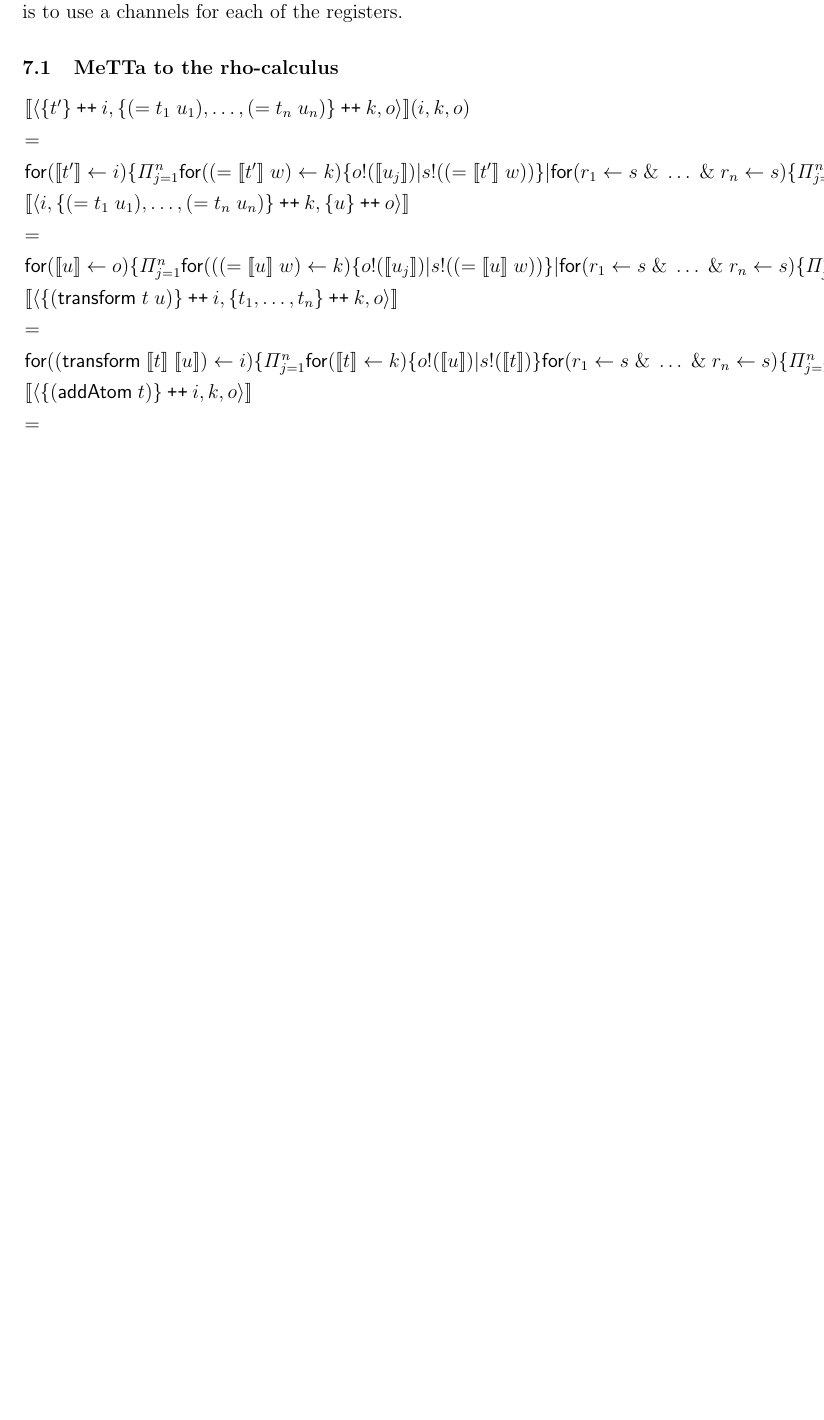
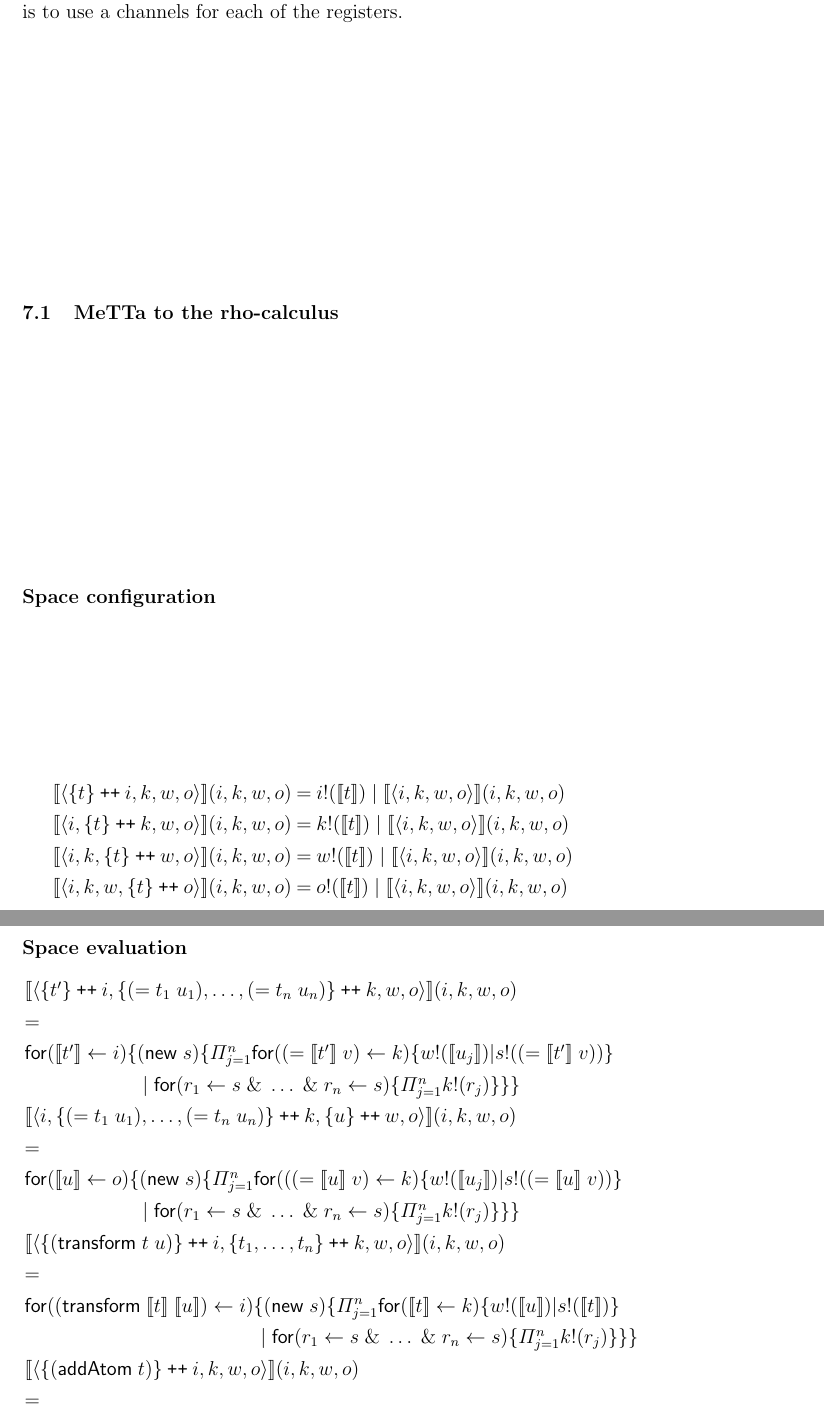
Before and after one commit to leithaus/rho4u, a LaTeX thesis (ai/mops/mops.tex, which reads ai/mops/mops.rho.comp.tex): part of page 18 of 19 before the commit and two parts of pages 18 and 19 of 20 after it, the two joined at a grey line, cut so that both start at the same text, the shorter picture padded with empty space. Compiled offline with pdfLaTeX; a LaTeX package or settings file that is missing is left out.

Commit message:
elaborated rho translation

```diff
--- a/ai/mops/mops.rho.comp.tex
+++ b/ai/mops/mops.rho.comp.tex
@@ -4,17 +4,32 @@
 
 \subsection{MeTTa to the rho-calculus}
 
+\subsubsection{Space configuration}
+
 \begin{mathpar}
   \begin{array}{lll}
-    \meaningof{\langle \mathsf{\{} t' \mathsf{\}} \pplus i, \mathsf{\{} (\mathsf{=}\; t_{1} \; u_{1}), \ldots, (\mathsf{=}\; t_{n} \; u_{n}) \mathsf{\}} \pplus k, o \rangle}(i,k,o) & & \\
+    \meaningof{\langle \mathsf{\{} t \mathsf{\}} \pplus i, k, w, o \rangle}(i,k,w,o) & = & i\mathsf{!}\mathsf{(}\meaningof{t}\mathsf{)}\; \mathsf{|}\; \meaningof{\langle i, k, w, o \rangle}(i,k,w,o) \\
+    \meaningof{\langle i, \mathsf{\{} t \mathsf{\}} \pplus k, w, o \rangle}(i,k,w,o) & = & k\mathsf{!}\mathsf{(}\meaningof{t}\mathsf{)}\; \mathsf{|}\; \meaningof{\langle i, k, w, o \rangle}(i,k,w,o) \\
+    \meaningof{\langle i, k, \mathsf{\{} t \mathsf{\}} \pplus w, o \rangle}(i,k,w,o) & = & w\mathsf{!}\mathsf{(}\meaningof{t}\mathsf{)}\; \mathsf{|}\; \meaningof{\langle i, k, w, o \rangle}(i,k,w,o) \\
+    \meaningof{\langle i, k, w, \mathsf{\{} t \mathsf{\}} \pplus o \rangle}(i,k,w,o) & = & o\mathsf{!}\mathsf{(}\meaningof{t}\mathsf{)}\; \mathsf{|}\; \meaningof{\langle i, k, w, o \rangle}(i,k,w,o) \\
+  \end{array}
+\end{mathpar}
+
+\subsubsection{Space evaluation}
+\begin{mathpar}
+  \begin{array}{lll}
+    \meaningof{\langle \mathsf{\{} t' \mathsf{\}} \pplus i, \mathsf{\{} (\mathsf{=}\; t_{1} \; u_{1}), \ldots, (\mathsf{=}\; t_{n} \; u_{n}) \mathsf{\}} \pplus k, w, o \rangle}(i,k,w,o) & & \\
     = & & \\
-    \mathsf{for}( \meaningof{t'} \leftarrow i )\{ \Pi_{j=1}^{n} \mathsf{for}\mathsf{(} \mathsf{(} \mathsf{=} \; \meaningof{t'} \; w \mathsf{)} \leftarrow k \mathsf{)}\{ o\mathsf{!}(\meaningof{u_{j}}) \mathsf{|} s\mathsf{!}\mathsf{(} \mathsf{(} \mathsf{=} \; \meaningof{t'} \; w \mathsf{)} \mathsf{)} \} \mathsf{|} \mathsf{for}\mathsf{(} r_{1} \leftarrow s \; \mathsf{\&}\; \ldots \; \mathsf{\&}\; r_{n} \leftarrow s \mathsf{)}\{ \Pi_{j=1}^{n} k\mathsf{!}\mathsf{(} r_{j} \mathsf{)}\} \} & & \\
-    \meaningof{\langle i, \mathsf{\{} (\mathsf{=}\; t_{1} \; u_{1}), \ldots, (\mathsf{=}\; t_{n} \; u_{n}) \mathsf{\}} \pplus k, \mathsf{\{} u \mathsf{\}} \pplus o \rangle} & & \\
+    \mathsf{for}( \meaningof{t'} \leftarrow i )\{ \mathsf{(} \mathsf{new}\; s\mathsf{)} \{ \Pi_{j=1}^{n} \mathsf{for}\mathsf{(} \mathsf{(} \mathsf{=} \; \meaningof{t'} \; v \mathsf{)} \leftarrow k \mathsf{)}\{ w\mathsf{!}(\meaningof{u_{j}}) \mathsf{|} s\mathsf{!}\mathsf{(} \mathsf{(} \mathsf{=} \; \meaningof{t'} \; v \mathsf{)} \mathsf{)} \} & & \\
+    \quad \quad \quad \quad \quad \quad \mathsf{|}\; \mathsf{for}\mathsf{(} r_{1} \leftarrow s \; \mathsf{\&}\; \ldots \; \mathsf{\&}\; r_{n} \leftarrow s \mathsf{)}\{ \Pi_{j=1}^{n} k\mathsf{!}\mathsf{(} r_{j} \mathsf{)}\} \} \} & & \\
+    \meaningof{\langle i, \mathsf{\{} (\mathsf{=}\; t_{1} \; u_{1}), \ldots, (\mathsf{=}\; t_{n} \; u_{n}) \mathsf{\}} \pplus k, \mathsf{\{} u \mathsf{\}} \pplus w, o \rangle}(i,k,w,o) & & \\
     = & & \\
-    \mathsf{for}( \meaningof{u} \leftarrow o )\{ \Pi_{j=1}^{n} \mathsf{for}\mathsf{(} \mathsf{(} \mathsf{(} \mathsf{=} \; \meaningof{u}\; w \mathsf{)} \leftarrow k \mathsf{)}\{ o\mathsf{!}(\meaningof{u_{j}}) \mathsf{|} s\mathsf{!}\mathsf{(} \mathsf{(} \mathsf{=} \; \meaningof{u} \; w \mathsf{)} \mathsf{)} \} \mathsf{|} \mathsf{for}\mathsf{(} r_{1} \leftarrow s \; \mathsf{\&}\; \ldots \; \mathsf{\&}\; r_{n} \leftarrow s \mathsf{)}\{ \Pi_{j=1}^{n} k\mathsf{!}\mathsf{(} r_{j} \mathsf{)}\} \} & & \\
-    \meaningof{\langle \mathsf{\{} \mathsf{(}\mathsf{transform}\; t \; u\mathsf{)} \mathsf{\}} \pplus i, \mathsf{\{} t_{1}, \ldots, t_{n} \mathsf{\}} \pplus k, o \rangle} & & \\
+    \mathsf{for}( \meaningof{u} \leftarrow o )\{ \mathsf{(} \mathsf{new}\; s\mathsf{)}\{ \Pi_{j=1}^{n} \mathsf{for}\mathsf{(} \mathsf{(} \mathsf{(} \mathsf{=} \; \meaningof{u}\; v \mathsf{)} \leftarrow k \mathsf{)}\{ w\mathsf{!}(\meaningof{u_{j}}) \mathsf{|} s\mathsf{!}\mathsf{(} \mathsf{(} \mathsf{=} \; \meaningof{u} \; v \mathsf{)} \mathsf{)} \} & & \\
+    \quad \quad \quad \quad \quad \quad \mathsf{|}\; \mathsf{for}\mathsf{(} r_{1} \leftarrow s \; \mathsf{\&}\; \ldots \; \mathsf{\&}\; r_{n} \leftarrow s \mathsf{)}\{ \Pi_{j=1}^{n} k\mathsf{!}\mathsf{(} r_{j} \mathsf{)}\} \} \} & & \\
+    \meaningof{\langle \mathsf{\{} \mathsf{(}\mathsf{transform}\; t \; u\mathsf{)} \mathsf{\}} \pplus i, \mathsf{\{} t_{1}, \ldots, t_{n} \mathsf{\}} \pplus k, w, o \rangle}(i,k,w,o) & & \\
     = & & \\
-    \mathsf{for}( \mathsf{(}\mathsf{transform}\; \meaningof{t}\; \meaningof{u}\mathsf{)} \leftarrow i )\{ \Pi_{j=1}^{n} \mathsf{for}\mathsf{(} \meaningof{t} \leftarrow k \mathsf{)}\{ o\mathsf{!}\mathsf{(}\meaningof{u}\mathsf{)} \mathsf{|} s \mathsf{!}\mathsf{(} \meaningof{t} \mathsf{)} \} \mathsf{for}\mathsf{(} r_{1} \leftarrow s \; \mathsf{\&}\; \ldots \; \mathsf{\&}\; r_{n} \leftarrow s \mathsf{)}\{ \Pi_{j=1}^{n} k\mathsf{!}\mathsf{(} r_{j} \mathsf{)}\} \} & & \\
-    \meaningof{\langle \mathsf{\{} \mathsf{(} \mathsf{addAtom}\; t\mathsf{)}\mathsf{\}}  \pplus i, k, o \rangle} & & \\
+    \mathsf{for}( \mathsf{(}\mathsf{transform}\; \meaningof{t}\; \meaningof{u}\mathsf{)} \leftarrow i )\{ \mathsf{(} \mathsf{new}\; s\mathsf{)} \{ \Pi_{j=1}^{n} \mathsf{for}\mathsf{(} \meaningof{t} \leftarrow k \mathsf{)}\{ w\mathsf{!}\mathsf{(}\meaningof{u}\mathsf{)} \mathsf{|} s \mathsf{!}\mathsf{(} \meaningof{t} \mathsf{)} \} & & \\
+    \quad \quad \quad \quad \quad \quad \quad \quad \quad \quad \quad \quad \mathsf{|}\; \mathsf{for}\mathsf{(} r_{1} \leftarrow s \; \mathsf{\&}\; \ldots \; \mathsf{\&}\; r_{n} \leftarrow s \mathsf{)}\{ \Pi_{j=1}^{n} k\mathsf{!}\mathsf{(} r_{j} \mathsf{)}\} \} \} & & \\
+    \meaningof{\langle \mathsf{\{} \mathsf{(} \mathsf{addAtom}\; t\mathsf{)}\mathsf{\}}  \pplus i, k, w, o \rangle}(i,k,w,o) & & \\
     = & & \\
     \mathsf{for}( \mathsf{(}\mathsf{addAtom}\; \meaningof{t} \mathsf{)} \leftarrow i )\{ k\mathsf{!}(\meaningof{t}) \} & & \\
```
Also changed, not shown: ai/mops/mops.pdf, ai/mops/mops.rho.comp.tex (9 more changed lines).
